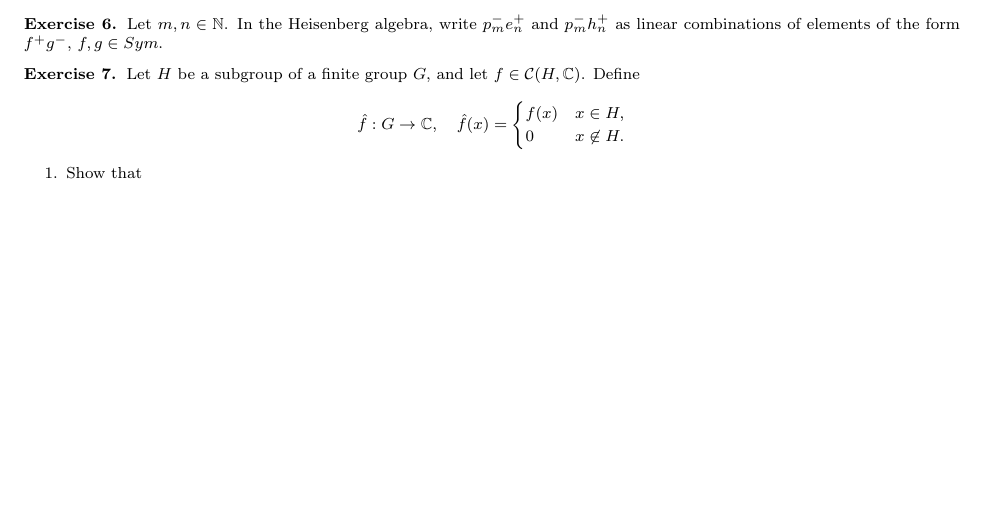
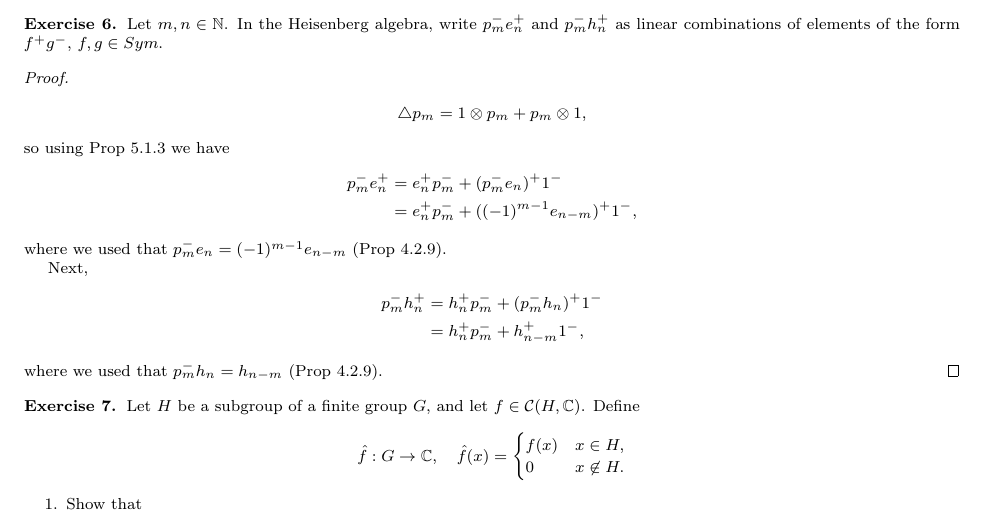
Before and after one commit to atugard/assignments, a LaTeX document (symmetric_fxns/final.tex): part of page 7 of 7, cut so that both start at the same text, the shorter picture padded with empty space. Compiled offline with pdfLaTeX.

Commit message:
Finish another question.

```diff
--- a/symmetric_fxns/final.tex
+++ b/symmetric_fxns/final.tex
@@ -581,7 +581,29 @@
 \begin{exercise}
   Let $m,n \in \N$. In the Heisenberg algebra, write $p_m^-e_n^+$ and $p_m^-h_n^+$ as linear combinations of elements of the form $f^+g^-$, $f,g \in Sym$.
 \end{exercise}
+\begin{proof}
+  \begin{align*}
+    \triangle p_m = 1 \otimes p_m + p_m \otimes 1,
+  \end{align*}
+  so using Prop 5.1.3 we have
+  \begin{align*}
+    p_m^- e_n^+
+    &=
+    e_n^+p_m^- + (p_m^-e_n)^+1^- \\
+    &=
+    e_n^+p_m^- + ((-1)^{m-1}e_{n-m})^+1^-,
+  \end{align*}
+  where we used that $p_m^- e_n = (-1)^{m-1}e_{n-m}$ (Prop 4.2.9).
 
+  Next,
+  \begin{align*}
+    p_m^-h_n^+
+    &=
+    h_n^+p_m^- + (p_m^-h_n)^+1^- \\
+    &= h_n^+p_m^- + h_{n-m}^+1^-,
+  \end{align*}
+  where we used that $p_m^-h_n = h_{n-m}$ (Prop 4.2.9).
+\end{proof}
 \begin{exercise}
   Let $H$ be a subgroup of a finite group $G$, and let $f \in \mathcal{C}(H,\C)$. Define
   \begin{align*}
```
